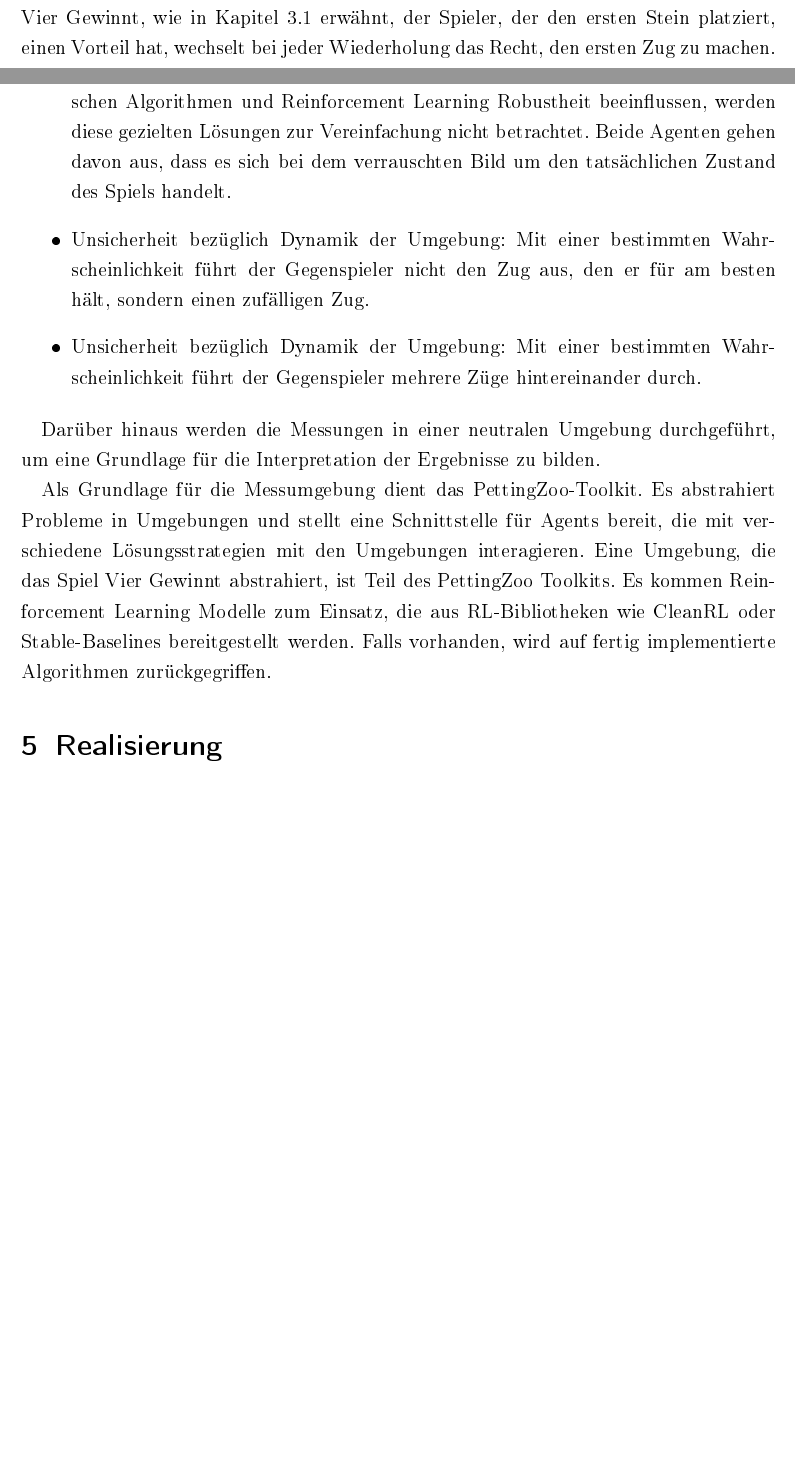
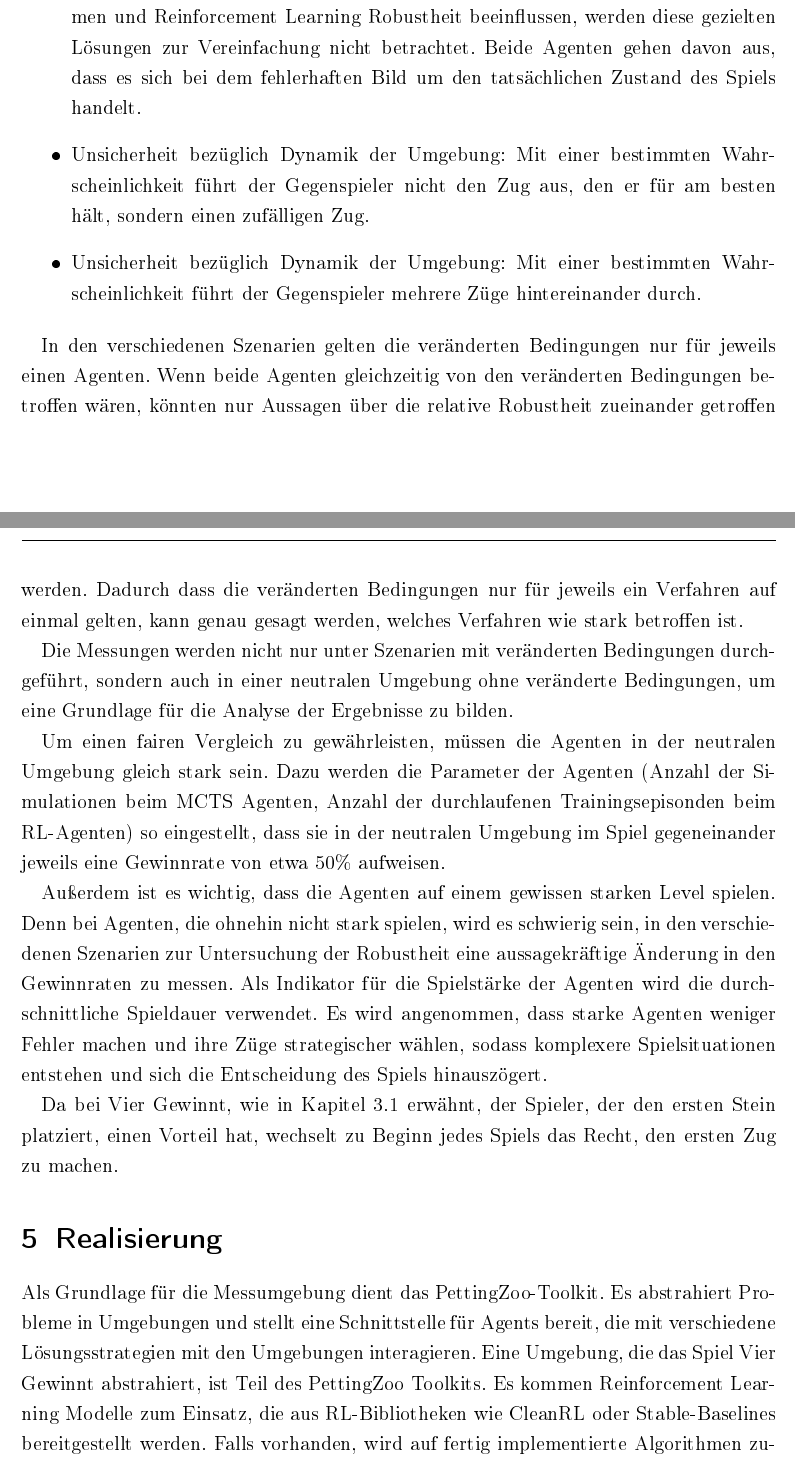
Before and after one commit to LeoHerrmann/connect_four_robustness, a LaTeX document (main.tex, which reads Sektionen/konzept.tex): two parts of pages 18 and 19 of 25 before the commit and two parts of pages 19 and 20 of 26 after it, joined at a grey line, cut so that both start at the same text, the shorter picture padded with empty space. The pictures show the PDF file main.pdf that the author committed with the source.

Commit message:
More concept

```diff
--- a/Sektionen/konzept.tex
+++ b/Sektionen/konzept.tex
@@ -10,6 +16,12 @@ der Lösungsverfahren empirisch zu bewerten. In dieser Messumgebung spielen zwei
 	% \item Generalisierbarkeit: Zum Gewinnen werden nicht vier Spielsteine in einer Reihe benötigt, sondern fünf.
 \end{itemize}
 
-Darüber hinaus werden die Messungen in einer neutralen Umgebung durchgeführt, um eine Grundlage für die Interpretation der Ergebnisse zu bilden.
+In den verschiedenen Szenarien gelten die veränderten Bedingungen nur für jeweils einen Agenten. Wenn beide Agenten gleichzeitig von den veränderten Bedingungen betroffen wären, könnten nur Aussagen über die relative Robustheit zueinander getroffen werden. Dadurch dass die veränderten Bedingungen nur für jeweils ein Verfahren auf einmal gelten, kann genau gesagt werden, welches Verfahren wie stark betroffen ist.
 
-Als Grundlage für die Messumgebung dient das PettingZoo-Toolkit. Es abstrahiert Probleme in Umgebungen und stellt eine Schnittstelle für Agents bereit, die mit verschiedene Lösungsstrategien mit den Umgebungen interagieren. Eine Umgebung, die das Spiel Vier Gewinnt abstrahiert, ist Teil des PettingZoo Toolkits. Es kommen Reinforcement Learning Modelle zum Einsatz, die aus RL-Bibliotheken wie CleanRL oder Stable-Baselines bereitgestellt werden. Falls vorhanden, wird auf fertig implementierte Algorithmen zurückgegriffen.
+Die Messungen werden nicht nur unter Szenarien mit veränderten Bedingungen durchgeführt, sondern auch in einer neutralen Umgebung ohne veränderte Bedingungen, um eine Grundlage für die Analyse der Ergebnisse zu bilden.
+
+Um einen fairen Vergleich zu gewährleisten, müssen die Agenten in der neutralen Umgebung gleich stark sein. Dazu werden die Parameter der Agenten (Anzahl der Simulationen beim MCTS Agenten, Anzahl der durchlaufenen Trainingsepisonden beim RL-Agenten) so eingestellt, dass sie in der neutralen Umgebung im Spiel gegeneinander jeweils eine Gewinnrate von etwa 50\% aufweisen.
+
+Außerdem ist es wichtig, dass die Agenten auf einem gewissen starken Level spielen. Denn bei Agenten, die ohnehin nicht stark spielen, wird es schwierig sein, in den verschiedenen Szenarien zur Untersuchung der Robustheit eine aussagekräftige Änderung in den Gewinnraten zu messen. Als Indikator für die Spielstärke der Agenten wird die durchschnittliche Spieldauer verwendet. Es wird angenommen, dass starke Agenten weniger Fehler machen und ihre Züge strategischer wählen, sodass komplexere Spielsituationen entstehen und sich die Entscheidung des Spiels hinauszögert.
+
+Da bei Vier Gewinnt, wie in Kapitel \ref{vier-gewinnt} erwähnt, der Spieler, der den ersten Stein platziert, einen Vorteil hat, wechselt zu Beginn jedes Spiels das Recht, den ersten Zug zu machen.
```
Also changed, not shown: Sektionen/realisierung.tex (+2 -0 lines), main.pdf, Sektionen/konzept.tex (12 more changed lines).
